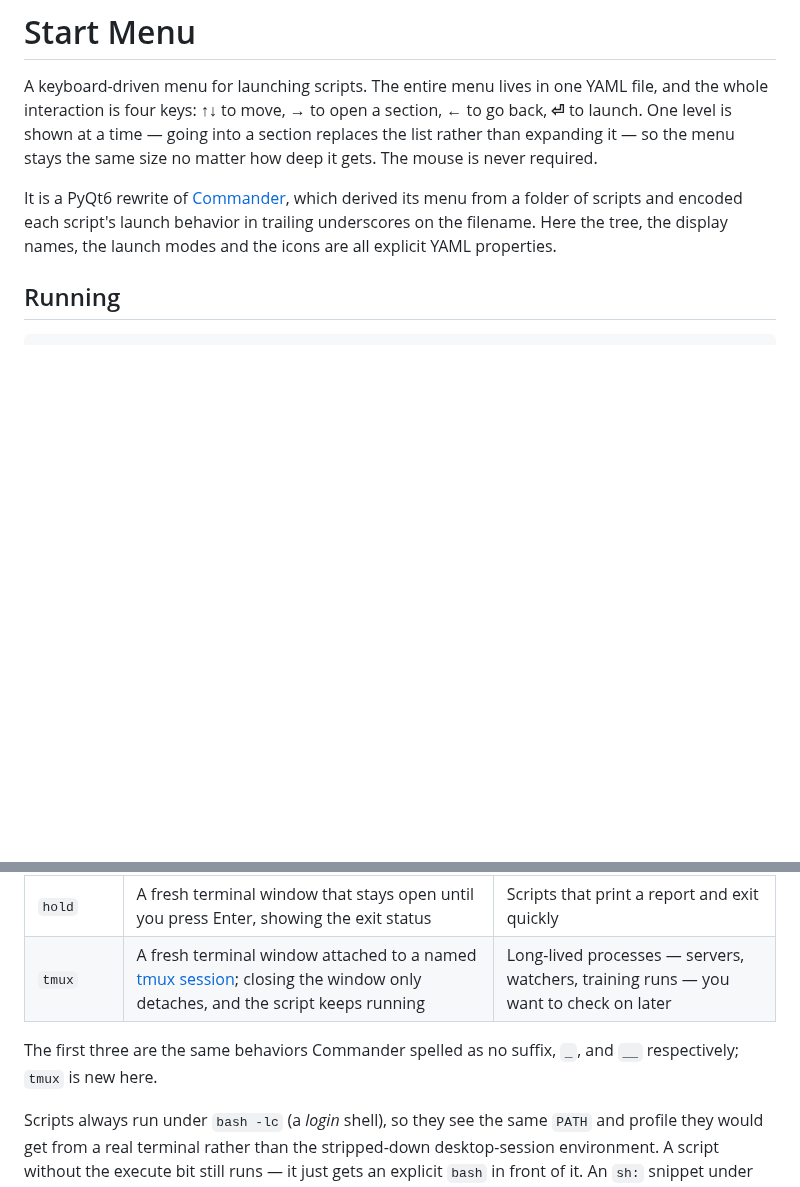
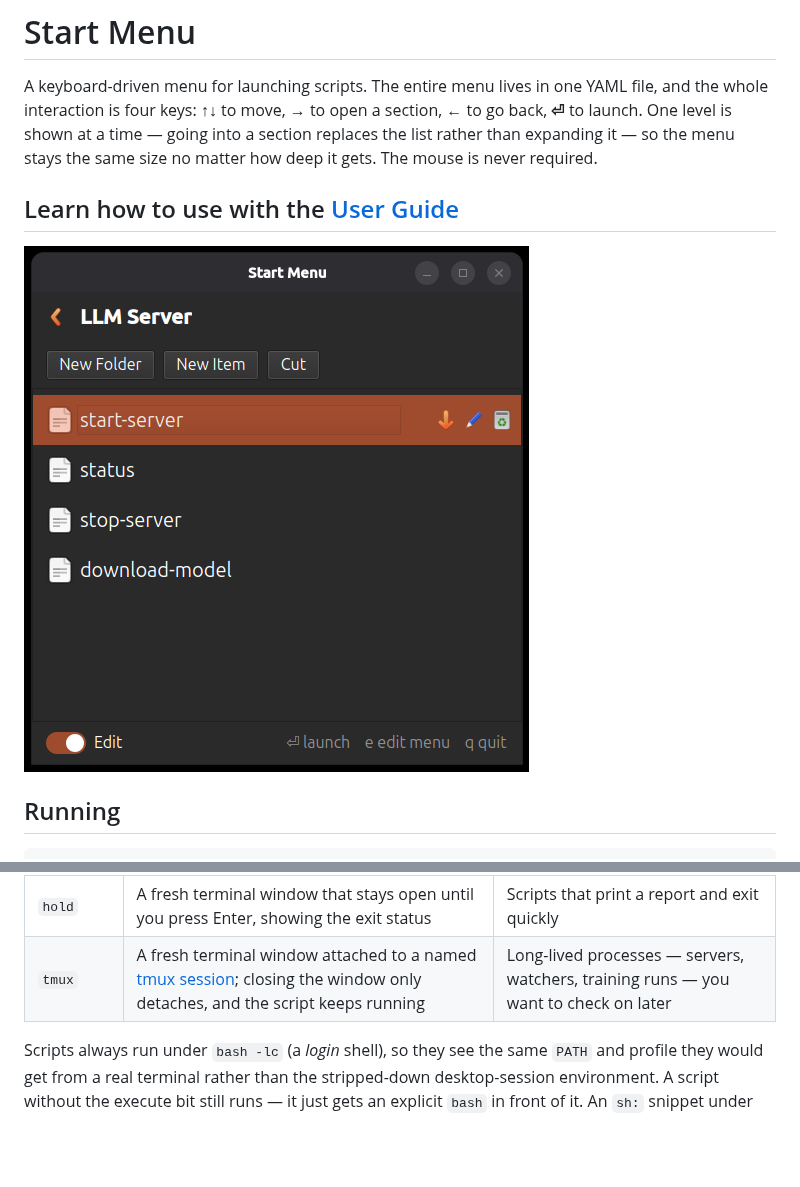
Before and after one commit to Clay-Ferguson/start-menu, a Markdown page: README.md, 2 parts joined by grey strips. Drawn GitHub-style; pictures changed too: docs/img/app-window.png (added); blank space fills up the shorter version.

```diff
--- a/README.md
+++ b/README.md
@@ -6,10 +6,9 @@ section, **←** to go back, **⏎** to launch. One level is shown at a time —
 into a section replaces the list rather than expanding it — so the menu stays
 the same size no matter how deep it gets. The mouse is never required.
 
-It is a PyQt6 rewrite of [Commander](../../commander), which derived its menu
-from a folder of scripts and encoded each script's launch behavior in trailing
-underscores on the filename. Here the tree, the display names, the launch modes
-and the icons are all explicit YAML properties.
+## Learn how to use with the [User Guide](docs/USER_GUIDE.md)
+
+![](docs/img/app-window.png)
 
 ## Running
 
@@ -155,9 +154,6 @@ Two things to know:
 | `hold` | A fresh terminal window that stays open until you press Enter, showing the exit status | Scripts that print a report and exit quickly |
 | `tmux` | A fresh terminal window attached to a named [tmux session](#tmux-sessions); closing the window only detaches, and the script keeps running | Long-lived processes — servers, watchers, training runs — you want to check on later |
 
-The first three are the same behaviors Commander spelled as no suffix, `_`, and
-`__` respectively; `tmux` is new here.
-
 Scripts always run under `bash -lc` (a *login* shell), so they see the same
 `PATH` and profile they would get from a real terminal rather than the
 stripped-down desktop-session environment. A script without the execute bit
```
Also changed, not shown: AGENTS.md (+2 -4 lines), docs/USER_GUIDE.md (renamed from USER_GUIDE.md, +4 -0 lines), docs/img/settings-dialog.png (added), 2 other files.
